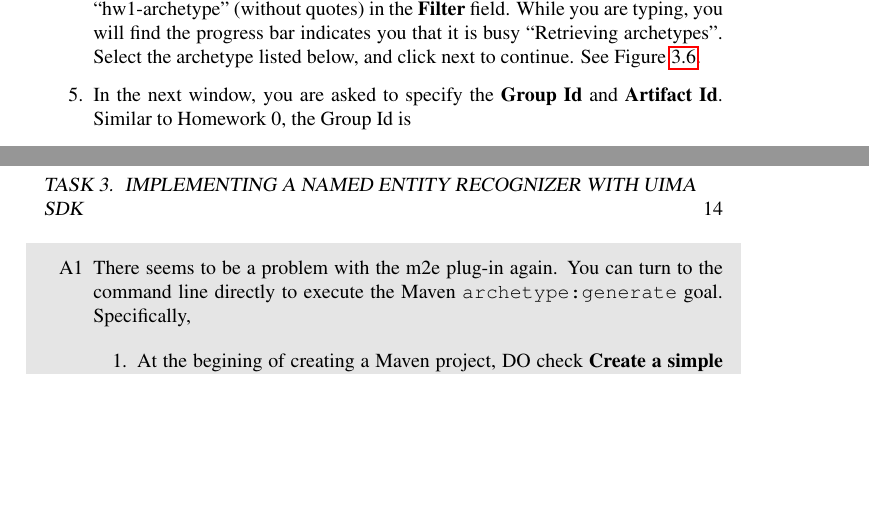
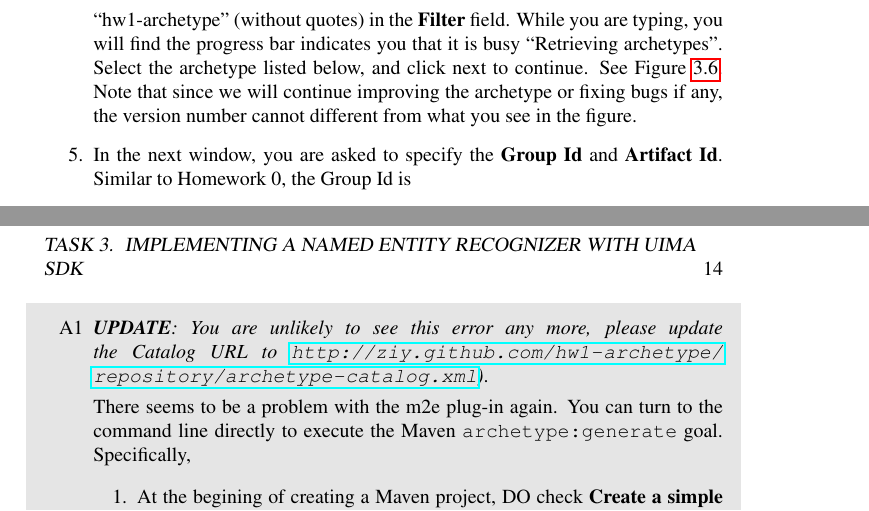
Before and after one commit to ziy/software-engineering-preliminary, a LaTeX book (src/uml-and-uima/main.tex, which reads src/uml-and-uima/uima/archetype.tex): two parts of pages 13 and 16 of 22, joined at a grey line, cut so that both start at the same text, the shorter picture padded with empty space. Compiled offline with pdfLaTeX.

Commit message:
Added information about using cas consumer to implement evaluators, such as precision, recall, f-measure, and updated catalog information.

```diff
--- a/src/uml-and-uima/uima/archetype.tex
+++ b/src/uml-and-uima/uima/archetype.tex
@@ -61,7 +59,9 @@ the previous step) or ``All Catalogs'' in the drop-down menu for
 \textbf{Catalog}. Then, type in ``hw1-archetype'' (without quotes) in the \textbf{Filter}
 field. While you are typing, you will find the progress bar indicates you that
 it is busy ``Retrieving archetypes''. Select the archetype listed below, and
-click next to continue. See Figure \ref{fig:archetype-04-filter}.
+click next to continue. See Figure \ref{fig:archetype-04-filter}. Note that
+since we will continue improving the archetype or fixing bugs if any, the
+version number cannot different from what you see in the figure.
 
 \begin{figure}[t]
 \centering
@@ -136,9 +136,13 @@ Your implementation starts here.
 ``Could not transfer artifact
 edu.cmu.lti.11791.f12.hw1:hw1-archetype:pom:0.0.1''.
 
-\item[A1] There seems to be a problem with the m2e plug-in again. You can turn
-to the command line directly to execute the Maven \texttt{archetype:generate}
-goal. Specifically,
+\item[A1] \emph{\textbf{UPDATE}: You are unlikely to see this error any more,
+please update the Catalog URL to
+\url{http://ziy.github.com/hw1-archetype/repository/archetype-catalog.xml})}.
+
+There seems to be a problem with the m2e plug-in again. You can turn to the
+command line directly to execute the Maven \texttt{archetype:generate} goal.
+Specifically,
 
 \begin{enumerate}
 
```
Also changed, not shown: src/uml-and-uima/main.tex (+1 -2 lines), src/uml-and-uima/uima/implement.tex (+4 -0 lines), fig/uml-and-uima/archetype-02-add.png, src/uml-and-uima/uima/archetype.tex (6 more changed lines), 1 other file.
